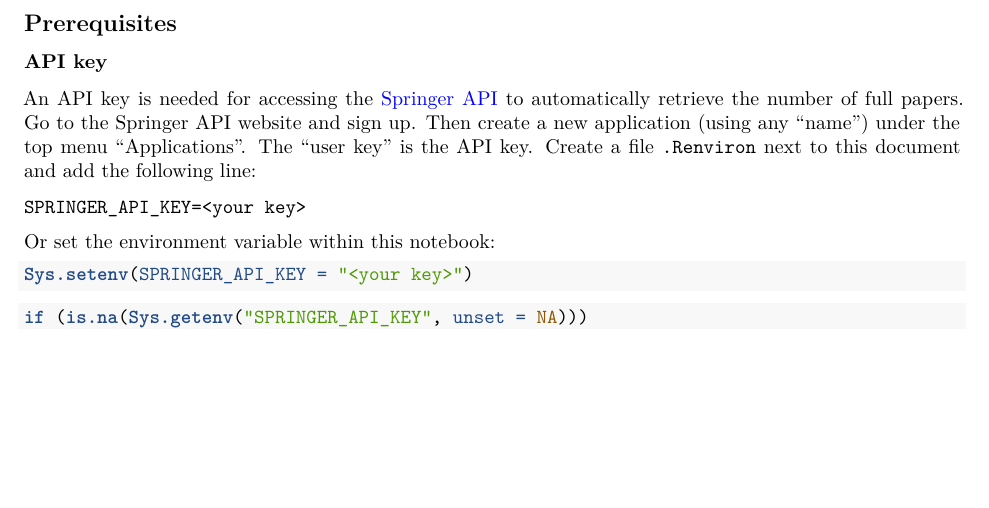
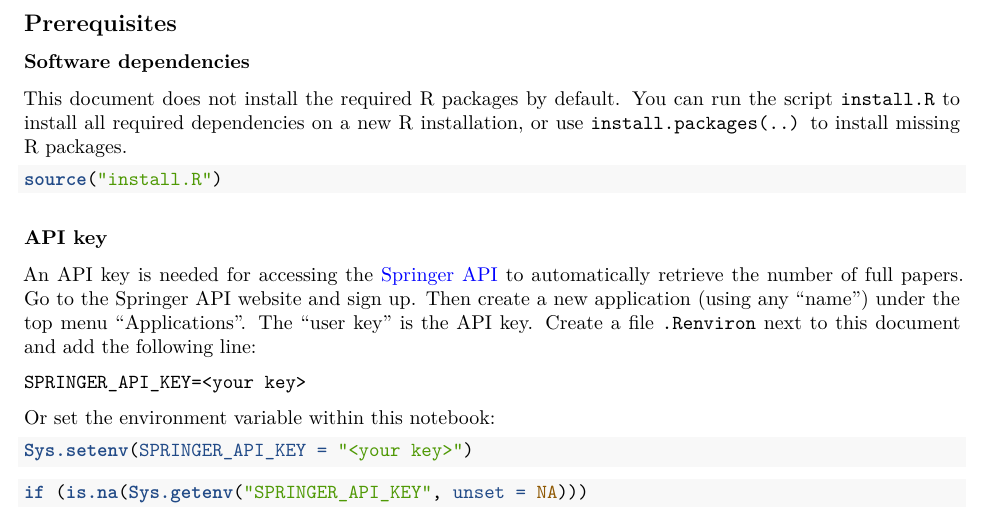
Before and after one commit to nuest/reproducible-research-and-giscience, an R Markdown document (agile-rr-paper-corpus.Rmd): part of page 3 of 26, cut so that both start at the same text, the shorter picture padded with empty space. Rendered offline with R 4.5, knitr and Pandoc, then LaTeX, with nearby package versions.

Commit message:
add note on install.R

````diff
--- a/agile-rr-paper-corpus.Rmd
+++ b/agile-rr-paper-corpus.Rmd
@@ -61,11 +61,21 @@ library("httr")
 devtools::session_info(include_base = TRUE)
 ```
 
-This document is versioned in a public [git](https://git-scm.com/) repository, [https://github.com/nuest/reproducible-research-and-giscience](https://github.com/nuest/reproducible-research-and-giscience). The current revision is `r system2("git", "rev-parse --short HEAD", stdout = TRUE, stderr = TRUE)` with the version tag `r system2("git", "tag --list --points-at HEAD", stdout = TRUE, stderr = TRUE)`.
+This document is versioned in a public [git](https://git-scm.com/) repository, [https://github.com/nuest/reproducible-research-and-giscience](https://github.com/nuest/reproducible-research-and-giscience).
+The current revision is `r system2("git", "rev-parse --short HEAD", stdout = TRUE, stderr = TRUE)` with the version tag `r system2("git", "tag --list --points-at HEAD", stdout = TRUE, stderr = TRUE)`.
 
 \newpage
 
 ## Prerequisites
+
+### Software dependencies
+
+This document does not install the required R packages by default.
+You can run the script `install.R` to install all required dependencies on a new R installation, or use `install.packages(..)` to install missing R packages.
+
+```{r install_r, eval=FALSE}
+source("install.R")
+```
 
 ### API key
 
````
